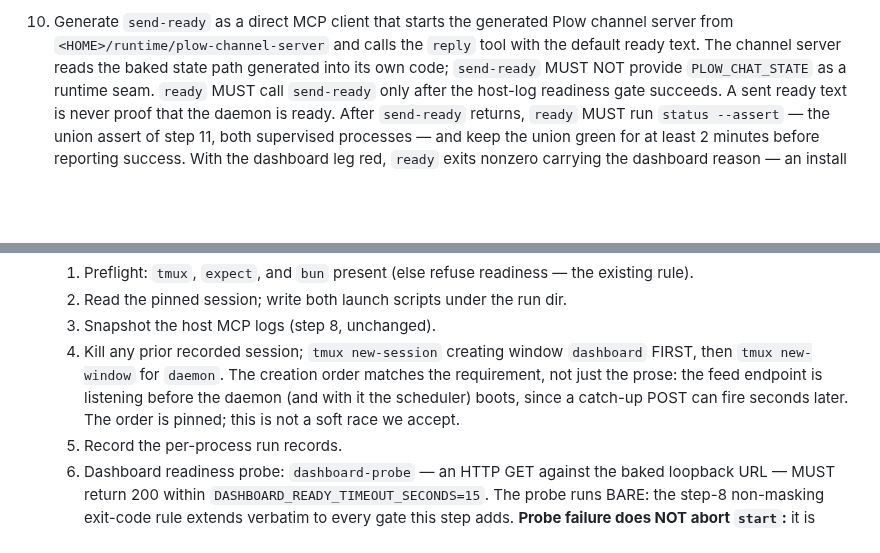
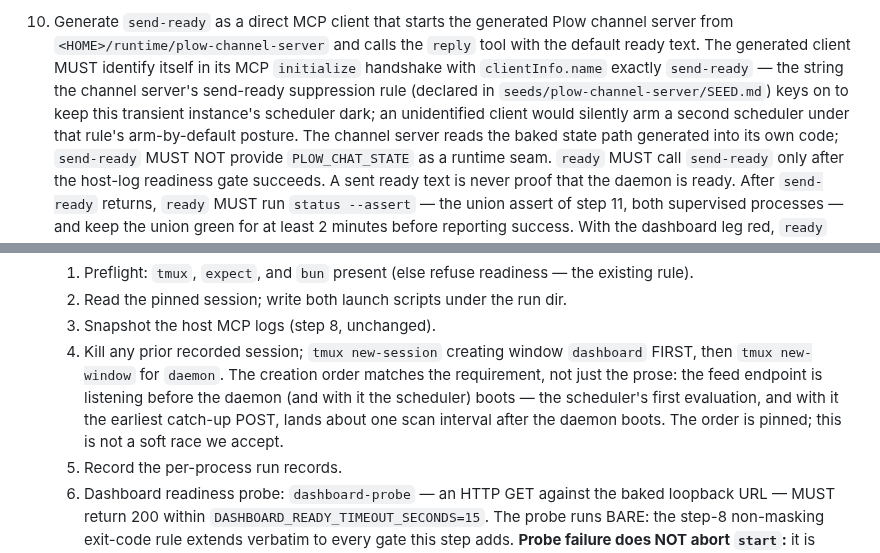
Before and after one commit to plow-pbc/seed-domo, a Markdown page: seeds/domo-runtime/SEED.md, 2 parts joined by grey strips. Rendered like a GitHub page; blank space fills up the shorter version.

```diff
--- a/seeds/domo-runtime/SEED.md
+++ b/seeds/domo-runtime/SEED.md
@@ -476,7 +476,13 @@ entrypoint.
 
 10. Generate `send-ready` as a direct MCP client that starts the generated Plow
     channel server from `<HOME>/runtime/plow-channel-server` and calls the
-    `reply` tool with the default ready text. The channel server reads the
+    `reply` tool with the default ready text. The generated client MUST
+    identify itself in its MCP `initialize` handshake with `clientInfo.name`
+    exactly `send-ready` — the string the channel server's send-ready
+    suppression rule (declared in `seeds/plow-channel-server/SEED.md`) keys
+    on to keep this transient instance's scheduler dark; an unidentified
+    client would silently arm a second scheduler under that rule's
+    arm-by-default posture. The channel server reads the
     baked state path generated into its own code; `send-ready` MUST NOT provide
     `PLOW_CHAT_STATE` as a runtime seam. `ready` MUST call `send-ready` only
     after the host-log readiness gate succeeds. A sent ready text is never proof
@@ -642,9 +648,10 @@ entrypoint.
     4. Kill any prior recorded session; `tmux new-session` creating window
        `dashboard` FIRST, then `tmux new-window` for `daemon`. The creation
        order matches the requirement, not just the prose: the feed endpoint
-       is listening before the daemon (and with it the scheduler) boots,
-       since a catch-up POST can fire seconds later. The order is pinned;
-       this is not a soft race we accept.
+       is listening before the daemon (and with it the scheduler) boots —
+       the scheduler's first evaluation, and with it the earliest catch-up
+       POST, lands about one scan interval after the daemon boots. The
+       order is pinned; this is not a soft race we accept.
     5. Record the per-process run records.
     6. Dashboard readiness probe: `dashboard-probe` — an HTTP GET against
        the baked loopback URL — MUST return 200 within
```
Also changed, not shown: seeds/plow-channel-server/SEED.md (+16 -7 lines).
